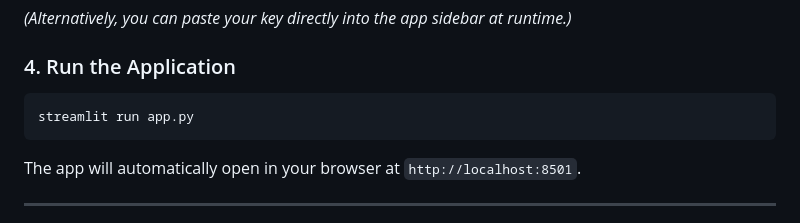
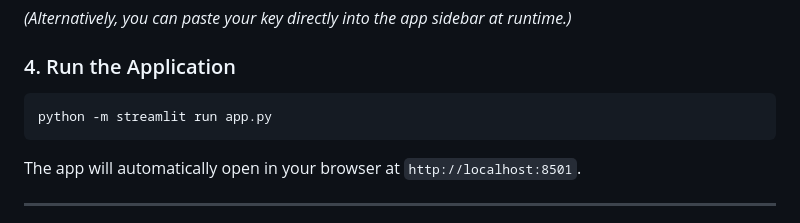
Before and after one commit to swatiicfai/buglens, a Markdown page: README.md, the part around the change. Drawn GitHub-style.

Commit message:
docs: update run command to python -m streamlit

````diff
--- a/README.md
+++ b/README.md
@@ -72,7 +72,7 @@ cp .env.example .env
 
 ### 4. Run the Application
 ```bash
-streamlit run app.py
+python -m streamlit run app.py
 ```
 The app will automatically open in your browser at `http://localhost:8501`.
 
````
